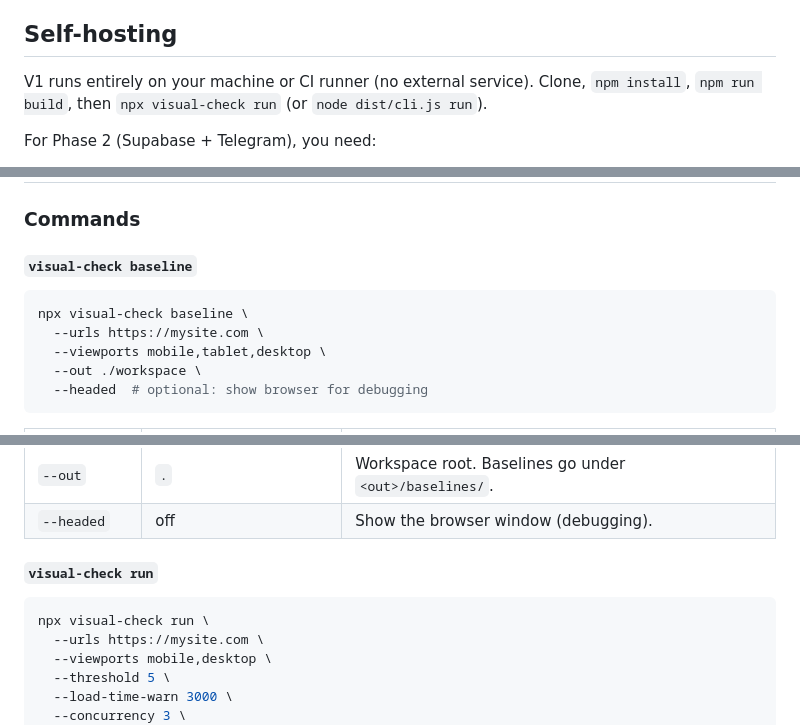
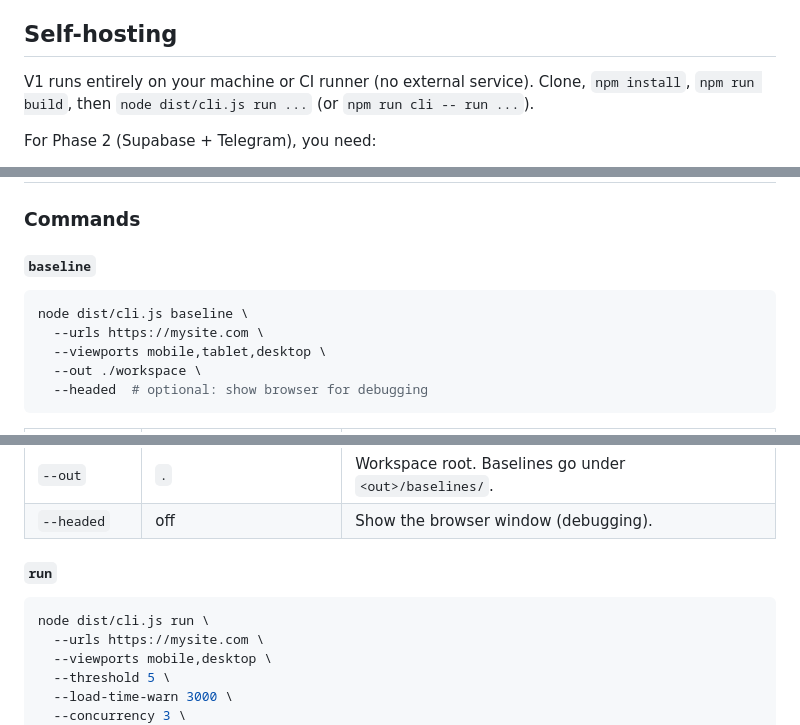
Before and after one commit to TombStoneDash/visual-check, a Markdown page: README.md, 3 parts joined by grey strips. Drawn GitHub-style.

````diff
--- a/README.md
+++ b/README.md
@@ -229,7 +257,7 @@ Visual Check runs Playwright against URLs you provide. A few things to know:
 
 ## Self-hosting
 
-V1 runs entirely on your machine or CI runner (no external service). Clone, `npm install`, `npm run build`, then `npx visual-check run` (or `node dist/cli.js run`).
+V1 runs entirely on your machine or CI runner (no external service). Clone, `npm install`, `npm run build`, then `node dist/cli.js run ...` (or `npm run cli -- run ...`).
 
 For Phase 2 (Supabase + Telegram), you need:
 - A Supabase project (free tier supports Visual Check easily)
@@ -252,10 +280,10 @@ Until then, the CLI in this repo runs everything you need locally or in CI.
 
 ### Commands
 
-#### `visual-check baseline`
+#### `baseline`
 
 ```bash
-npx visual-check baseline \
+node dist/cli.js baseline \
   --urls https://mysite.com \
   --viewports mobile,tablet,desktop \
   --out ./workspace \
@@ -269,10 +297,10 @@ npx visual-check baseline \
 | `--out` | `.` | Workspace root. Baselines go under `<out>/baselines/`. |
 | `--headed` | off | Show the browser window (debugging). |
 
-#### `visual-check run`
+#### `run`
 
 ```bash
-npx visual-check run \
+node dist/cli.js run \
   --urls https://mysite.com \
   --viewports mobile,desktop \
   --threshold 5 \
````
Also changed, not shown: other parts of README.md (+38 -10 lines).
